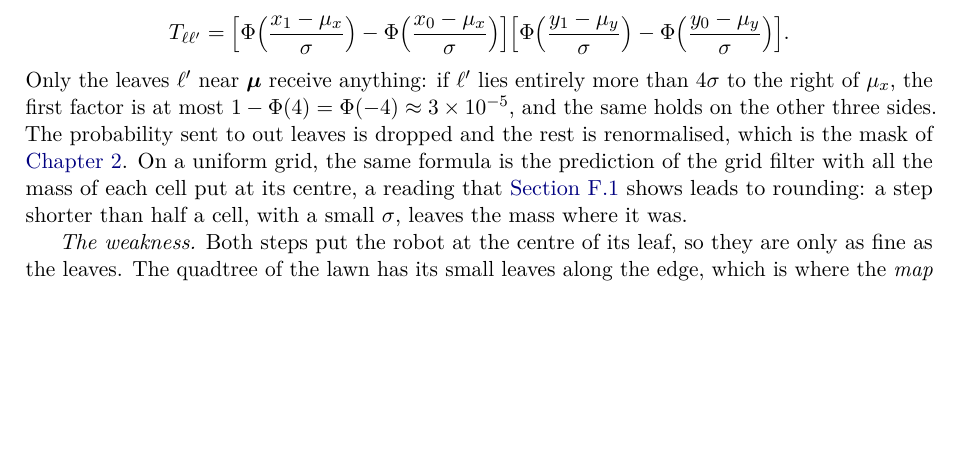
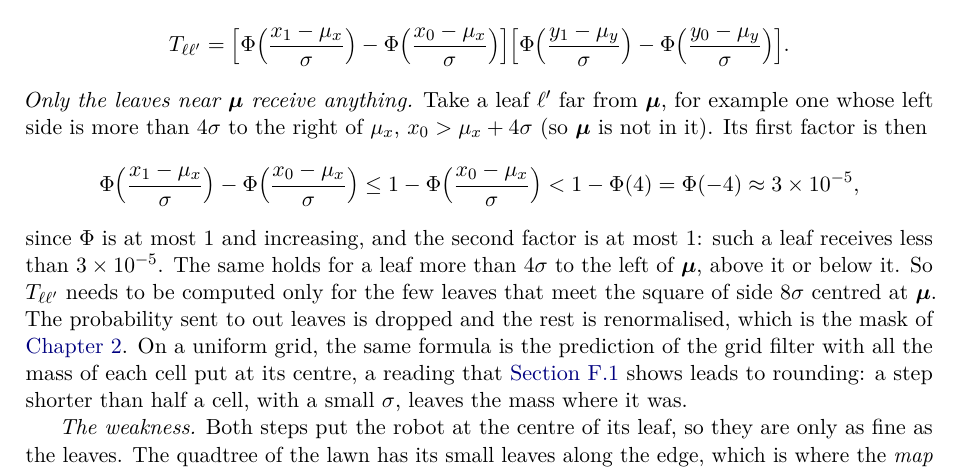
Before and after one commit to CL-BZH/Bayesian_Filters, a LaTeX thesis (book/main.tex, which reads book/chapters/E-quadtree.tex): part of page 148 of 160, cut so that both start at the same text, the shorter picture padded with empty space. Compiled offline with pdfLaTeX.

Commit message:
Appendix E: spell out why leaves far from the mean receive almost nothing

```diff
--- a/book/chapters/E-quadtree.tex
+++ b/book/chapters/E-quadtree.tex
@@ -561,10 +561,21 @@ probability that the second falls in $[y_0,y_1]$
   \Bigl[\Phi\Bigl(\frac{y_1-\mu_y}{\sigma}\Bigr)
        -\Phi\Bigl(\frac{y_0-\mu_y}{\sigma}\Bigr)\Bigr].
 \]
-Only the leaves $\ell'$ near $\vect\mu$ receive anything: if $\ell'$
-lies entirely more than $4\sigma$ to the right of $\mu_x$, the first
-factor is at most $1-\Phi(4)=\Phi(-4)\approx3\times10^{-5}$, and the same
-holds on the other three sides. The probability sent to out leaves is dropped and the rest is
+\emph{Only the leaves near $\vect\mu$ receive anything.} Take a leaf
+$\ell'$ far from $\vect\mu$, for example one whose left side is more than
+$4\sigma$ to the right of $\mu_x$, $x_0>\mu_x+4\sigma$ (so $\vect\mu$ is
+not in it). Its first factor is then
+\[
+  \Phi\Bigl(\frac{x_1-\mu_x}{\sigma}\Bigr)
+  -\Phi\Bigl(\frac{x_0-\mu_x}{\sigma}\Bigr)
+  \le1-\Phi\Bigl(\frac{x_0-\mu_x}{\sigma}\Bigr)
+  <1-\Phi(4)=\Phi(-4)\approx3\times10^{-5},
+\]
+since $\Phi$ is at most $1$ and increasing, and the second factor is at
+most $1$: such a leaf receives less than $3\times10^{-5}$. The same holds
+for a leaf more than $4\sigma$ to the left of $\vect\mu$, above it or
+below it. So $T_{\ell\ell'}$ needs to be computed only for the few leaves
+that meet the square of side $8\sigma$ centred at $\vect\mu$. The probability sent to out leaves is dropped and the rest is
 renormalised, which is the mask of \cref{ch:bayes}. On a uniform grid,
 the same formula is the prediction of the grid filter with all the mass
 of each cell put at its centre, a reading that \cref{sec:gs-problem}
```
Also changed, not shown: 1 other file.
